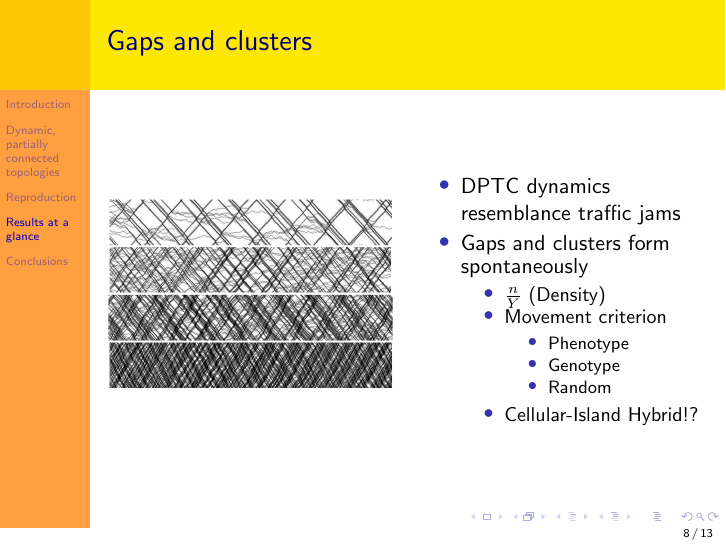
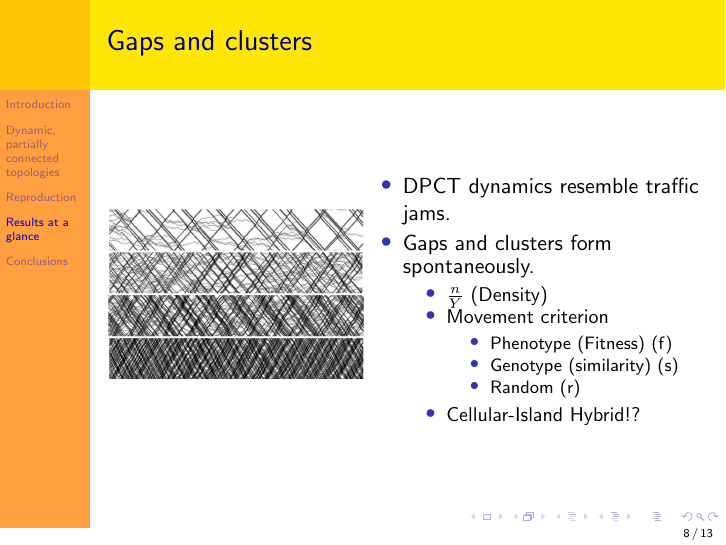
Before and after one commit to JJ/stigmergy-evostar2014, LaTeX slides (main_EvoPar14.tex, which reads Results_Conclusions_Juanlu.tex): page 16 of 22. Compiled offline with pdfLaTeX.

Commit message:
Final version

```diff
--- a/Results_Conclusions_Juanlu.tex
+++ b/Results_Conclusions_Juanlu.tex
@@ -7,22 +7,22 @@
 \begin{frame}{Gaps and clusters}
 
 \begin{columns}
-\column{.5\textwidth}
-  \includegraphics<1>[width=5cm]{images/jambywaldec.png}
-  \includegraphics<2>[width=5cm]{images/spacediagram.png}
+\column{.4\textwidth}
+  \includegraphics<1>[width=4.5cm]{images/jambywaldec.png}
+  \includegraphics<2>[width=4.5cm]{images/spacediagram.png}
 
-\column{.5\textwidth}
+\column{.6\textwidth}
 
   \begin{itemize}
-  \item DPTC dynamics resemblance traffic jams
-  \item Gaps and clusters form spontaneously
+  \item DPCT dynamics resemble traffic jams.
+  \item Gaps and clusters form spontaneously.
   \begin{itemize}
   	\item<2> $\frac{n}{Y}$ (Density)
   	\item<2> Movement criterion
     \begin{itemize}
-  		\item<2> Phenotype
-  		\item<2> Genotype
-  		\item<2> Random
+  		\item<2> Phenotype (Fitness) (f)
+  		\item<2> Genotype (similarity) (s)
+  		\item<2> Random (r)
     \end{itemize}
   	\item<2>  Cellular-Island Hybrid!?
   \end{itemize}
```
Also changed, not shown: Intro_Model_JJ.tex (+1 -1 lines).
